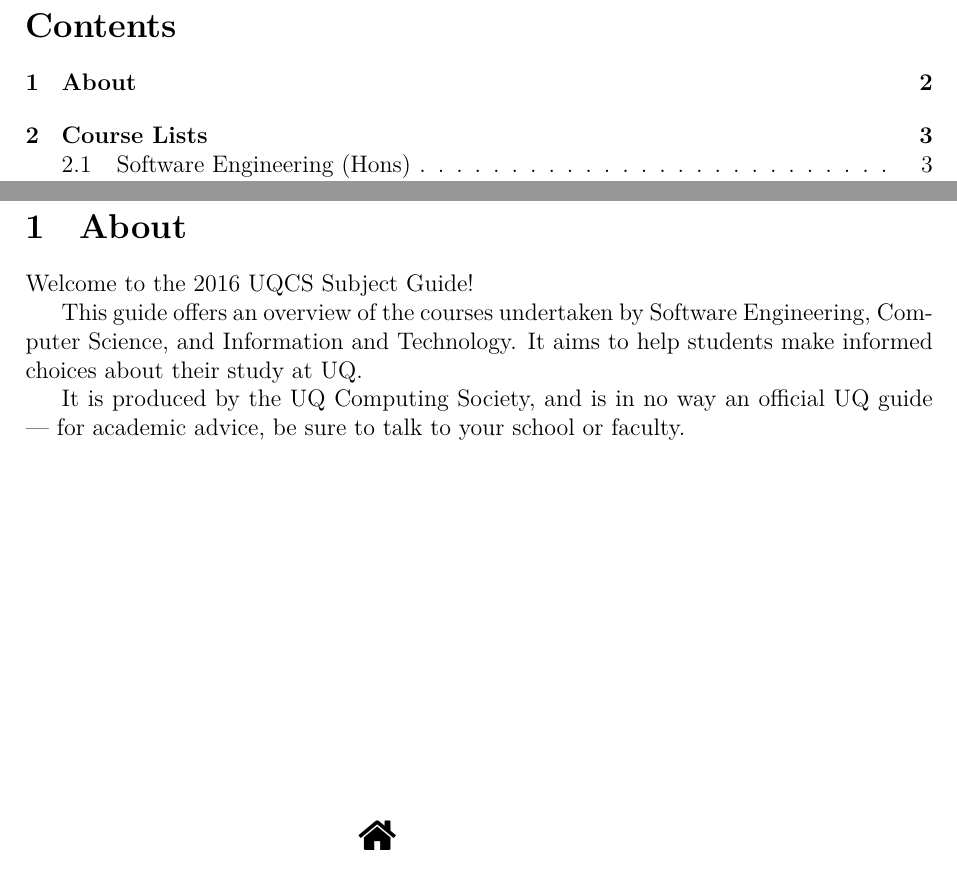
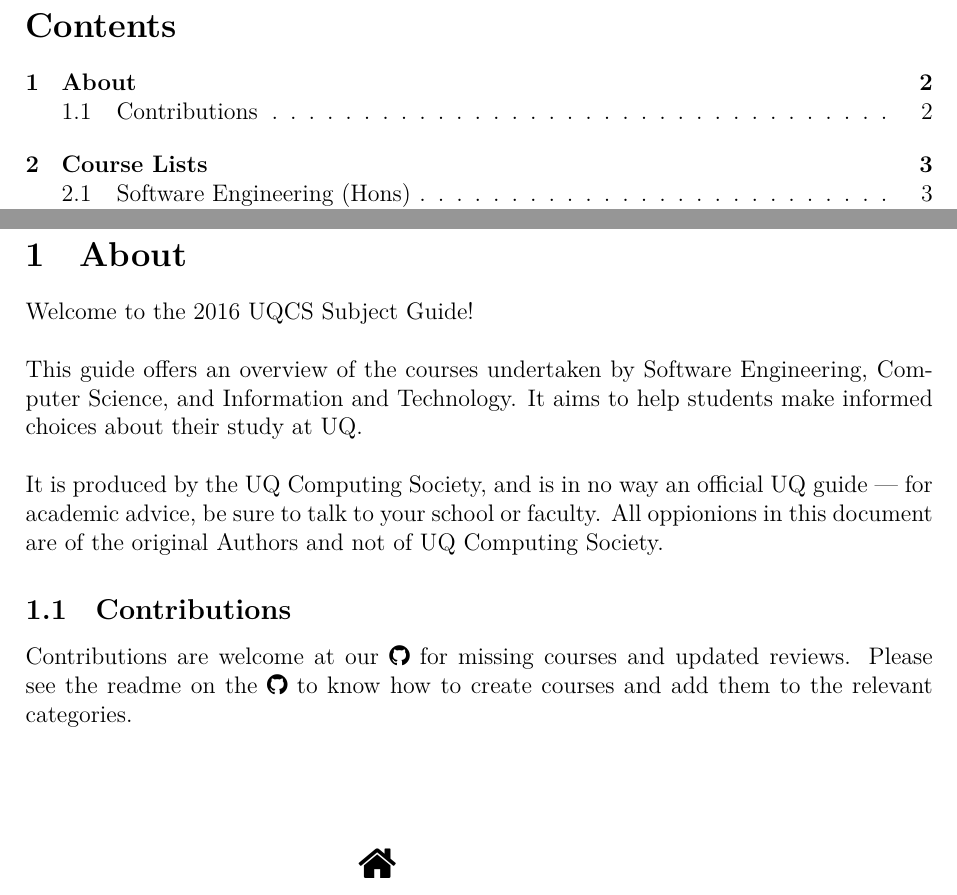
Before and after one commit to UQComputingSociety/subject-guide, a LaTeX document (tex/main.tex, which reads tex/general/about.tex): two parts of pages 2 and 3 of 16, joined at a grey line, cut so that both start at the same text. Compiled offline with XeLaTeX.

```diff
--- a/tex/general/about.tex
+++ b/tex/general/about.tex
@@ -1,8 +1,16 @@
 \section{About}
 \hypertarget{core:about}{}
-Welcome to the 2016 UQCS Subject Guide!
+Welcome to the 2016 UQCS Subject Guide!\\
 
+\noindent
 This guide offers an overview of the courses undertaken by Software Engineering, Computer Science, and Information and Technology.
-It aims to help students make informed choices about their study at UQ.
+It aims to help students make informed choices about their study at UQ.\\
 
+\noindent
 It is produced by the UQ Computing Society, and is in no way an official UQ guide --- for academic advice, be sure to talk to your school or faculty.
+All oppionions in this document are of the original Authors and not of UQ Computing Society.
+
+\subsection{Contributions}
+
+Contributions are welcome at our \href{}{\faGithub}\ for missing courses and updated reviews. Please see the readme
+on the \faGithub\ to know how to create courses and add them to the relevant categories.
```
Also changed, not shown: Makefile.
